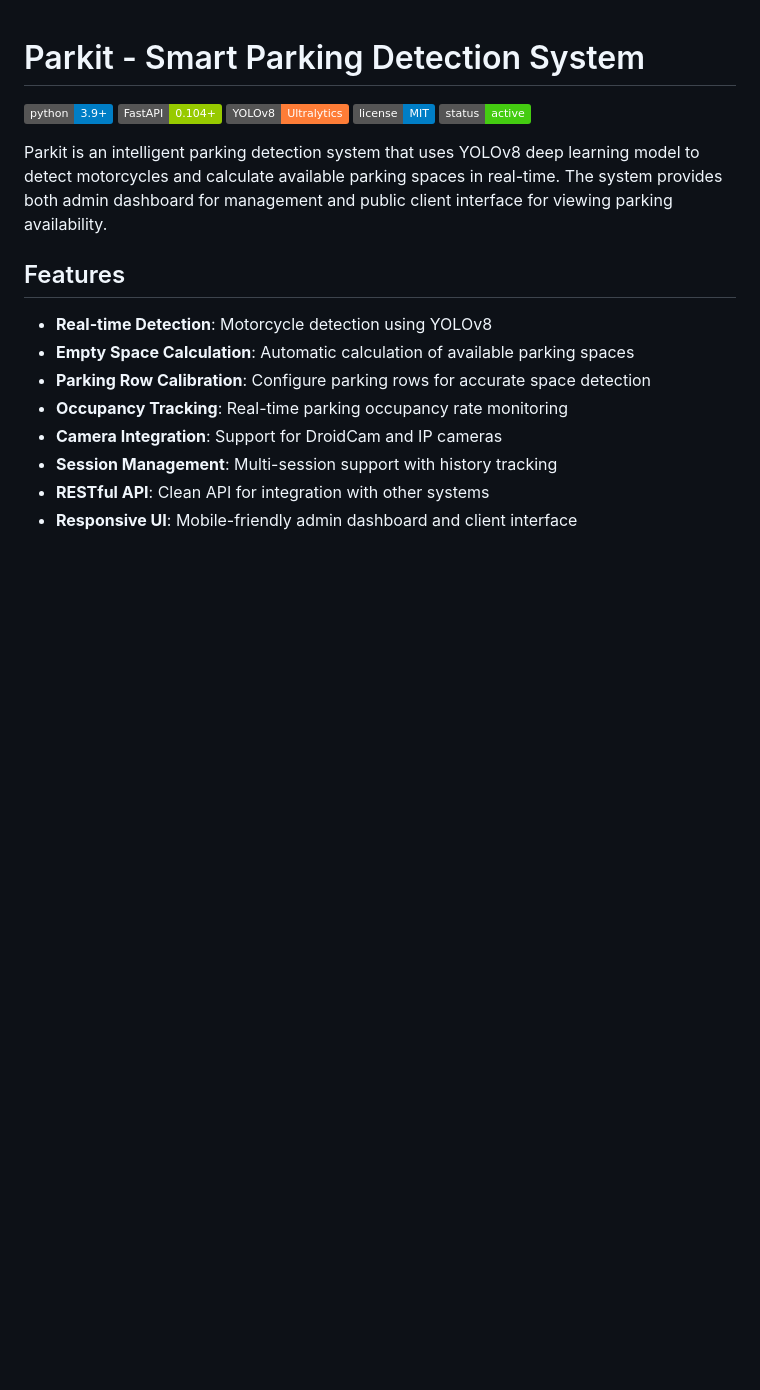
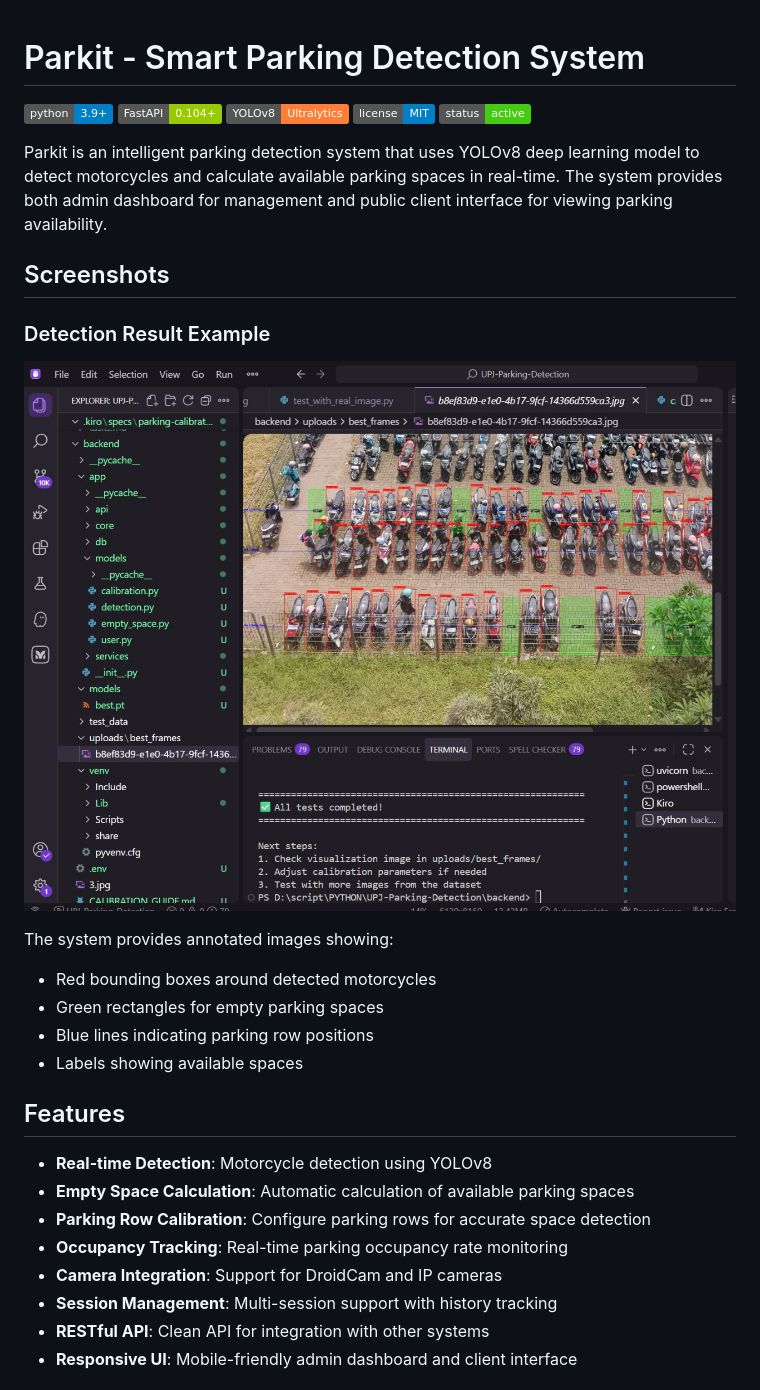
Before and after one commit to fikriaf/UPJ-Parking-Detection, a Markdown page: README.md, the part around the change. Rendered like a GitHub page; badges without logos; blank space fills up the shorter version.

```diff
--- a/README.md
+++ b/README.md
@@ -7,6 +7,18 @@
 ![Status](https://img.shields.io/badge/status-active-success.svg)
 
 Parkit is an intelligent parking detection system that uses YOLOv8 deep learning model to detect motorcycles and calculate available parking spaces in real-time. The system provides both admin dashboard for management and public client interface for viewing parking availability.
+
+## Screenshots
+
+### Detection Result Example
+
+![Detection Result](docs/Draft%20Result.jpg)
+
+The system provides annotated images showing:
+- Red bounding boxes around detected motorcycles
+- Green rectangles for empty parking spaces
+- Blue lines indicating parking row positions
+- Labels showing available spaces
 
 ## Features
 
```
